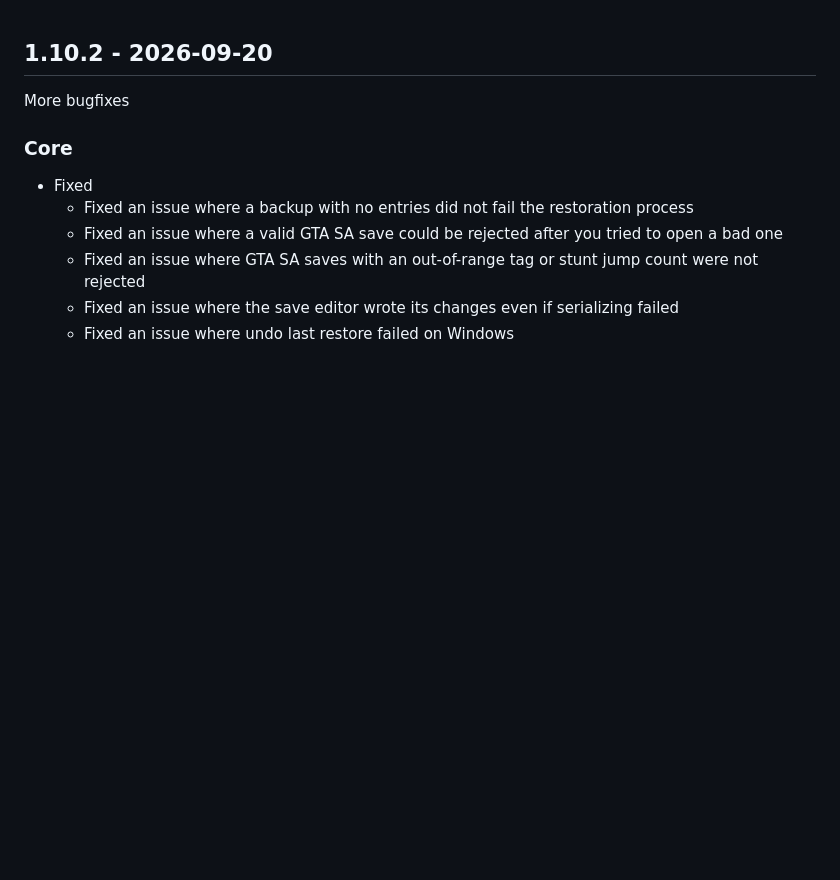
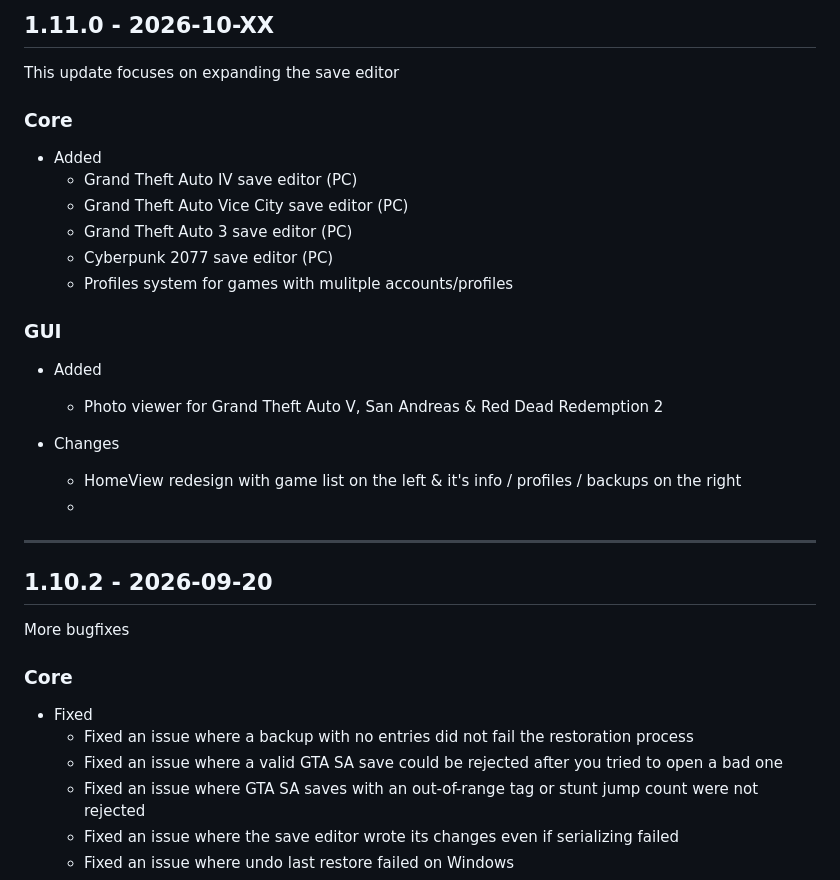
Before and after one commit to msh31/SaveManager, a Markdown page: CHANGELOG.md, the part around the change. GitHub-like rendering; blank space fills up the shorter version.

Commit message:
wip: changelog for 1.11

```diff
--- a/CHANGELOG.md
+++ b/CHANGELOG.md
@@ -1,3 +1,25 @@
+## 1.11.0 - 2026-10-XX
+This update focuses on expanding the save editor
+
+### Core
+- Added
+    - Grand Theft Auto IV save editor (PC)
+    - Grand Theft Auto Vice City save editor (PC)
+    - Grand Theft Auto 3 save editor (PC)
+    - Cyberpunk 2077 save editor (PC)
+    - Profiles system for games with mulitple accounts/profiles
+
+### GUI
+- Added
+    - Photo viewer for Grand Theft Auto V, San Andreas & Red Dead Redemption 2
+
+- Changes
+    - HomeView redesign with game list on the left & it's info / profiles / backups on the right
+    -
+
+---
+
+
 ## 1.10.2 - 2026-09-20
 More bugfixes
 
```
